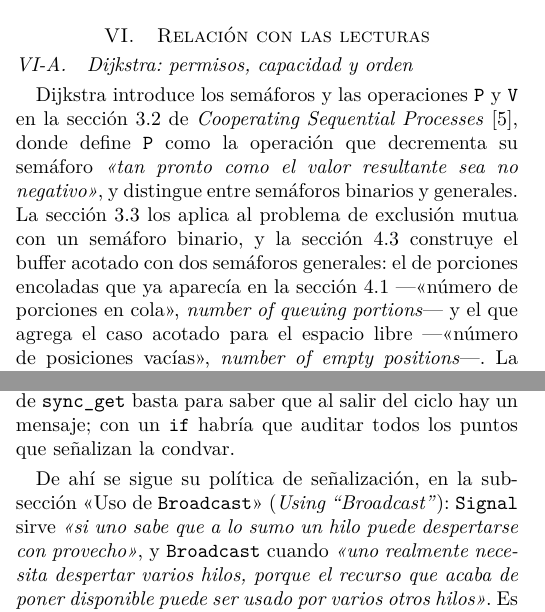
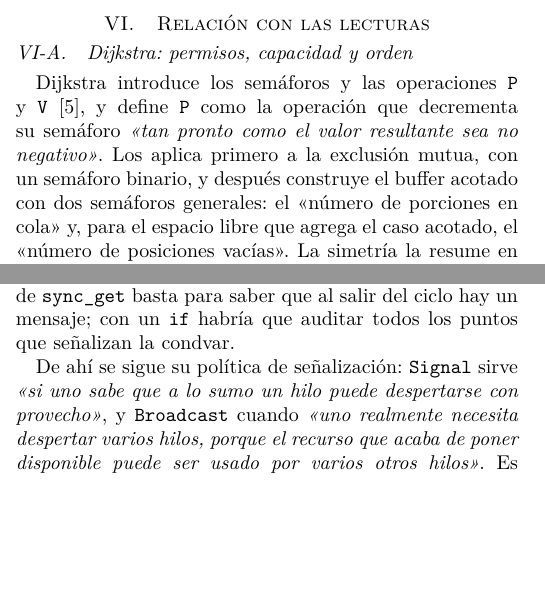
Before and after one commit to ebarrantes07/SOA-P2-GrupoIE, a LaTeX paper (docs/informe/main.tex, which reads docs/informe/lecturas.tex): two parts of the columns of pages 4 and 5 of 7, joined at a grey line, cut so that both start at the same text, the shorter picture padded with empty space. Compiled offline with pdfLaTeX.

Commit message:
Informe: la cita basta, sin localizar la seccion de la fuente
El texto localizaba cada afirmacion dentro del paper citado: seis numeros de
seccion de Dijkstra (3.2, 3.3, 4.1 x3, 4.3), los dos titulos de seccion de
Birrell y su subseccion en el original en ingles, y el titulo de la obra de
Dijkstra. Se asume que el lector puede ir a la referencia, asi que la cita
sola alcanza.

Lo que se queda es lo sustantivo:

- Las citas traducidas.
- Los nombres que Dijkstra les da a los semaforos ("numero de porciones en
  cola", "numero de posiciones vacias") y al binario de exclusion
  ("manipulacion del buffer"). No son localizadores: son los nombres que
  sostienen el argumento de la capacidad como stock de permisos.
- Los titulos de las dos secciones centrales de Birrell, en espanol, porque
  el argumento es que la separacion entre exclusion y coordinacion esta en
  la estructura de su paper.
- Las referencias internas a secciones de ESTE informe (protocolo, pruebas,
  arquitectura, resultados), que son navegacion del documento y no
  localizacion de una fuente externa.

Verificado: pdflatex rc=0, 7 paginas, cero referencias sin resolver, ninguna
caja desbordada de mas de 5 pt y ninguna linea de fuente sobre 78 columnas.

Co-Authored-By: Claude Opus 5 <noreply@anthropic.com>

```diff
--- a/docs/informe/lecturas.tex
+++ b/docs/informe/lecturas.tex
@@ -3,18 +3,15 @@
 
 \subsection{Dijkstra: permisos, capacidad y orden}
 
-Dijkstra introduce los semáforos y las operaciones \code{P} y \code{V} en la
-sección~3.2 de \emph{Cooperating Sequential Processes}~\cite{Dijkstra1965},
-donde define \code{P} como la operación que decrementa su semáforo
-\emph{«tan pronto como el valor resultante sea no negativo»}, y distingue
-entre semáforos binarios y generales. La sección~3.3 los aplica al problema
-de exclusión mutua con un semáforo binario, y la sección~4.3 construye el
-buffer acotado con dos semáforos generales: el de porciones encoladas que
-ya aparecía en la sección~4.1 ---«número de porciones en cola»,
-\emph{number of queuing portions}--- y el que agrega el caso acotado para el
-espacio libre ---«número de posiciones vacías», \emph{number of empty
-positions}---. La simetría la resume en una frase: \emph{«el consumidor
-produce y el productor consume posiciones vacías en el buffer»}.
+Dijkstra introduce los semáforos y las operaciones \code{P} y
+\code{V}~\cite{Dijkstra1965}, y define \code{P} como la operación que
+decrementa su semáforo \emph{«tan pronto como el valor resultante sea no
+negativo»}. Los aplica primero a la exclusión mutua, con un semáforo
+binario, y después construye el buffer acotado con dos semáforos generales:
+el «número de porciones en cola» y, para el espacio libre que agrega el caso
+acotado, el «número de posiciones vacías». La simetría la resume en una
+frase: \emph{«el consumidor produce y el productor consume posiciones vacías
+en el buffer»}.
 
 Esa formulación trata la capacidad como un \emph{stock de permisos}. Las
 posiciones vacías no son un número que se consulta, son fichas que se
@@ -47,3 +41,5 @@ que hace interesante la comparación con nuestro mecanismo: si el consumidor
+Dijkstra no explica por qué, pero la razón es la que hace interesante la
+comparación con nuestro mecanismo: si el consumidor
 tomara primero el semáforo de exclusión y después el de datos, se quedaría
 dormido esperando datos \emph{con la exclusión en la mano}, y ningún
 productor podría entrar a producirlos. El interbloqueo no está en ninguna de
@@ -98,18 +92,17 @@ y nuestra readquisicion del mutex. */}
 Birrell agrega el argumento que más vale para un trabajo que se revisa de a
 dos: el patrón permite \emph{«verificar la corrección por inspección local,
 que siempre es preferible a la inspección global»}. Con el \code{while},
-leer las
-cinco líneas de \code{sync\_get} basta para saber que al salir del ciclo hay
+leer las cinco líneas de \code{sync\_get} basta para saber que al salir del
+ciclo hay
 un mensaje; con un \code{if} habría que auditar todos los puntos que
 señalizan la condvar.
 
-De ahí se sigue su política de señalización, en la subsección
-«Uso de \code{Broadcast}» (\emph{Using ``Broadcast''}): \code{Signal} sirve
-\emph{«si uno sabe que a lo sumo un hilo puede despertarse con provecho»}, y
+De ahí se sigue su política de señalización: \code{Signal} sirve \emph{«si
+uno sabe que a lo sumo un hilo puede despertarse con provecho»}, y
 \code{Broadcast} cuando \emph{«uno realmente necesita despertar varios
 hilos, porque el recurso que acaba de poner disponible puede ser usado por
-varios otros hilos»}. Es
-literalmente el criterio de nuestro protocolo (sección~\ref{sec:protocolo}):
+varios otros hilos»}. Es literalmente el criterio de nuestro protocolo
+(sección~\ref{sec:protocolo}):
 una inserción libera un dato y despierta con \code{signal} a un consumidor;
 una extracción libera una casilla y despierta a un productor; el corte a
 \code{CLOSING} vuelve falso el predicado de \emph{todos} los que esperan,
```
Also changed, not shown: docs/informe/lecturas.tex (31 more changed lines).
